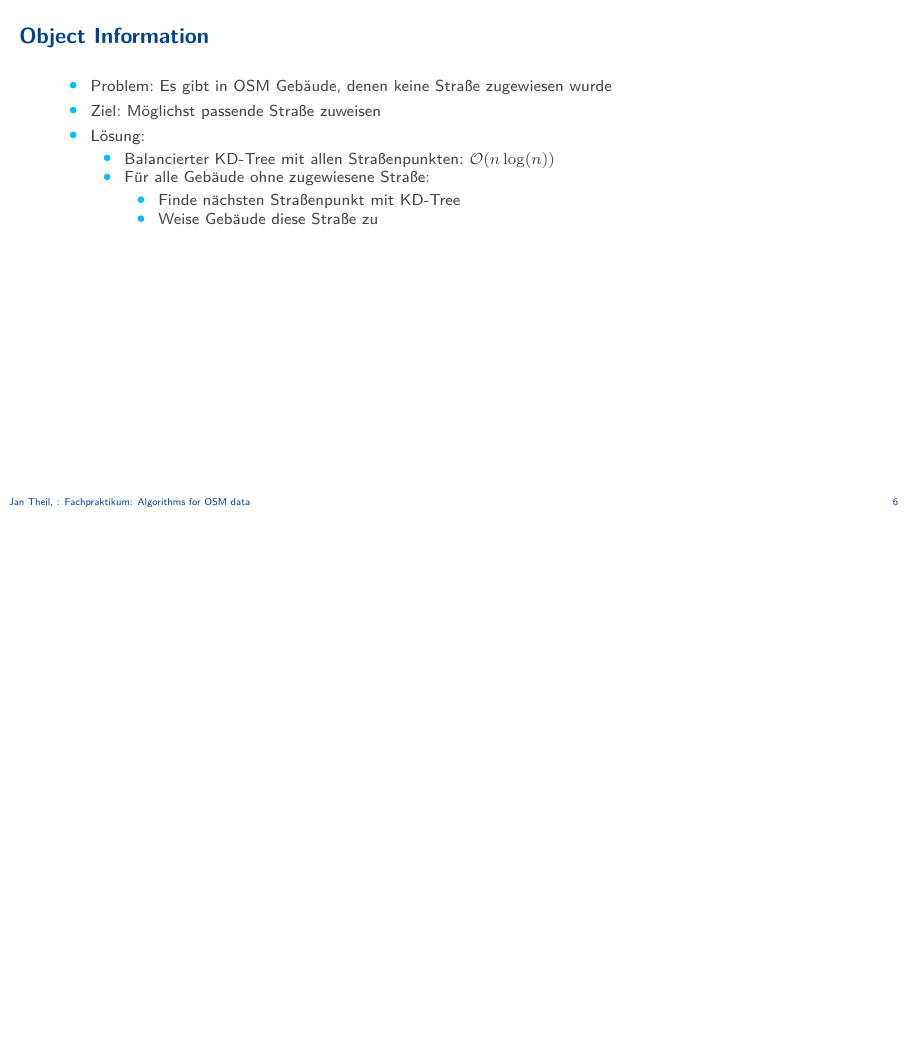
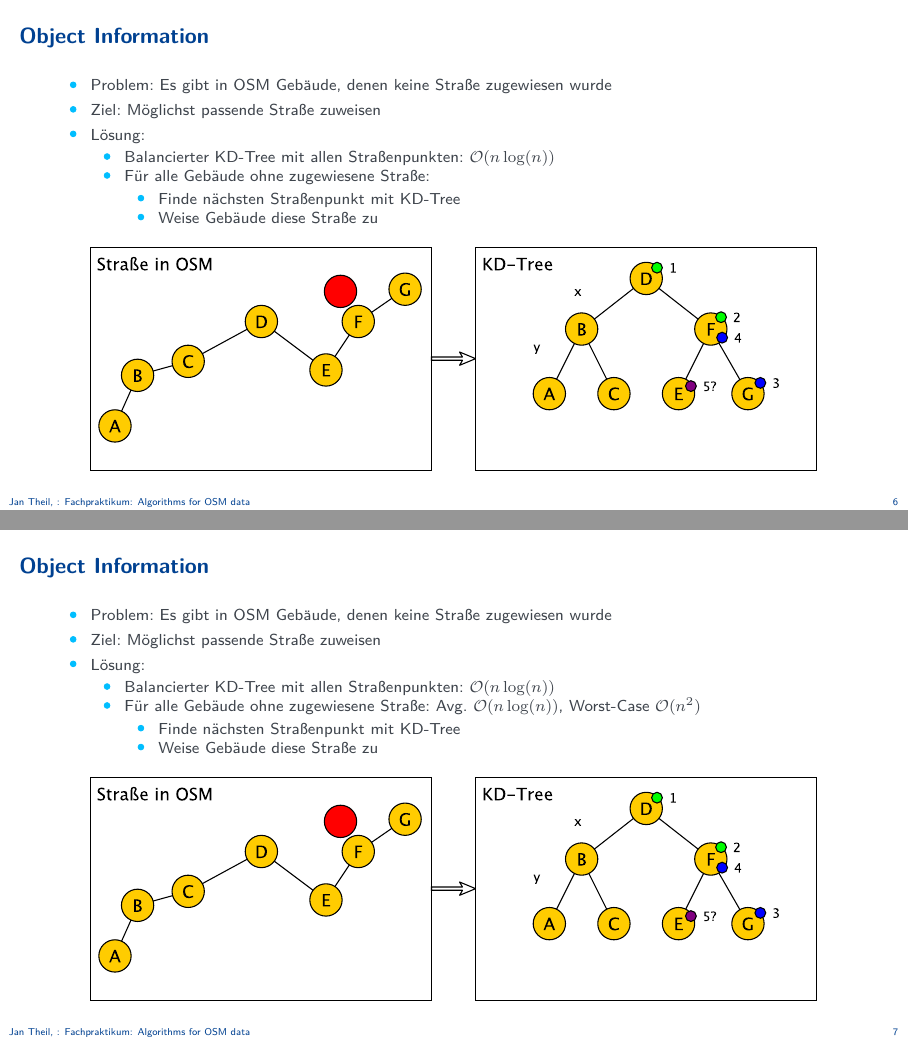
Before and after one commit to JanTSV/fachpraktikum_osm, LaTeX slides (presentation/presentation.tex): page 6 of 7 before the commit and pages 6 and 7 of 8 after it, the two joined at a grey line, the shorter picture padded with empty space. Compiled offline with pdfLaTeX.

Commit message:
object information done

```diff
--- a/presentation/presentation.tex
+++ b/presentation/presentation.tex
@@ -128,8 +128,29 @@ aspectratio=169,% for widescreen (16:9) presentations
       \end{itemize}
     \end{itemize}
   \end{itemize}
+
+  \centering
+  \includegraphics[height=0.5\paperheight]{StreetAssignKDSearch.pdf}
 \end{frame}
 
+\begin{frame}{Object Information}
+  \begin{itemize}
+    \item Problem: Es gibt in OSM Gebäude, denen keine Straße zugewiesen wurde
+    \item Ziel: Möglichst passende Straße zuweisen
+    \item Lösung:
+    \begin{itemize}
+      \item Balancierter KD-Tree mit allen Straßenpunkten: $\mathcal{O}(n \log(n))$
+      \item Für alle Gebäude ohne zugewiesene Straße: Avg. $\mathcal{O}(n \log(n))$, Worst-Case $\mathcal{O}(n^2)$
+      \begin{itemize}
+        \item Finde nächsten Straßenpunkt mit KD-Tree
+        \item Weise Gebäude diese Straße zu
+      \end{itemize}
+    \end{itemize}
+  \end{itemize}
+
+  \centering
+  \includegraphics[height=0.5\paperheight]{StreetAssignKDSearch.pdf}
+\end{frame}
 
 \begin{frame}{Benchmark}
   \begin{itemize}
```
Also changed, not shown: presentation/StreetAssignKDSearch.pdf (added), presentation/presentation.pdf, 1 other file.
